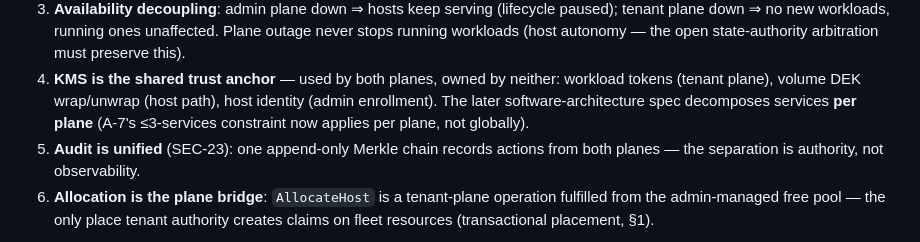
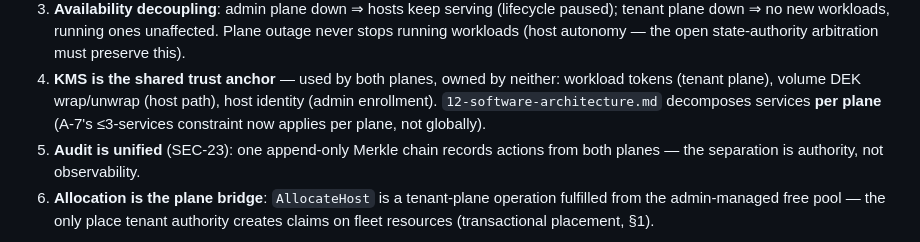
Before and after one commit to blawesom/porche, a Markdown page: 02-architecture.md, the part around the change. Rendered like a GitHub page.

Commit message:
Point CT-2 and doc 02 §3.1 at doc 12 (dangling 'later spec' references)

```diff
--- a/02-architecture.md
+++ b/02-architecture.md
@@ -149,7 +149,7 @@ Cross-plane rules:
    preserve this).
 4. **KMS is the shared trust anchor** — used by both planes, owned by neither: workload
    tokens (tenant plane), volume DEK wrap/unwrap (host path), host identity (admin
-   enrollment). The later software-architecture spec decomposes services **per plane**
+   enrollment). `12-software-architecture.md` decomposes services **per plane**
    (A-7's ≤3-services constraint now applies per plane, not globally).
 5. **Audit is unified** (SEC-23): one append-only Merkle chain records actions from both
    planes — the separation is authority, not observability.
```
Also changed, not shown: 01-requirements.md (+3 -3 lines).
